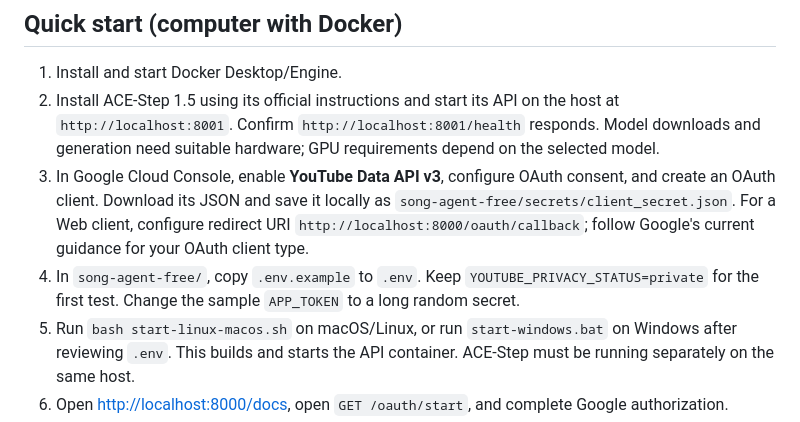
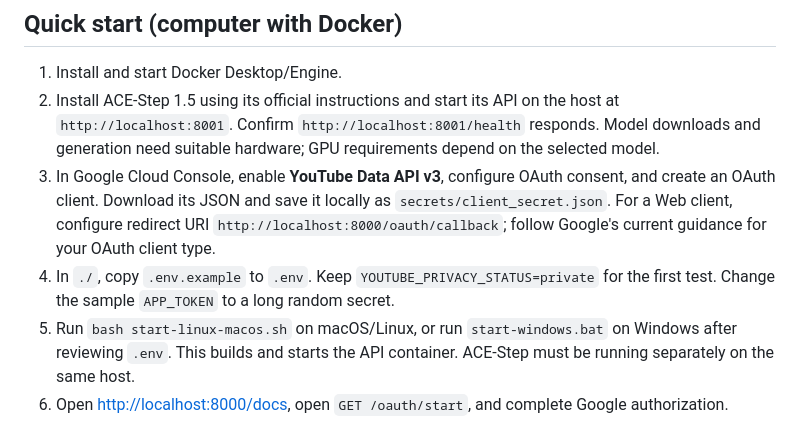
Before and after one commit to sjsjsjhshss823-glitch/-agent-The-songwriter, a Markdown page: README.md, the part around the change. Rendered like a GitHub page.

Commit message:
Adapt setup guide to dedicated songwriter repository root

```diff
--- a/README.md
+++ b/README.md
@@ -10,8 +10,8 @@ GitHub stores the code; it does not run this agent continuously. **This version
 
 1. Install and start Docker Desktop/Engine.
 2. Install ACE-Step 1.5 using its official instructions and start its API on the host at `http://localhost:8001`. Confirm `http://localhost:8001/health` responds. Model downloads and generation need suitable hardware; GPU requirements depend on the selected model.
-3. In Google Cloud Console, enable **YouTube Data API v3**, configure OAuth consent, and create an OAuth client. Download its JSON and save it locally as `song-agent-free/secrets/client_secret.json`. For a Web client, configure redirect URI `http://localhost:8000/oauth/callback`; follow Google's current guidance for your OAuth client type.
-4. In `song-agent-free/`, copy `.env.example` to `.env`. Keep `YOUTUBE_PRIVACY_STATUS=private` for the first test. Change the sample `APP_TOKEN` to a long random secret.
+3. In Google Cloud Console, enable **YouTube Data API v3**, configure OAuth consent, and create an OAuth client. Download its JSON and save it locally as `secrets/client_secret.json`. For a Web client, configure redirect URI `http://localhost:8000/oauth/callback`; follow Google's current guidance for your OAuth client type.
+4. In `./`, copy `.env.example` to `.env`. Keep `YOUTUBE_PRIVACY_STATUS=private` for the first test. Change the sample `APP_TOKEN` to a long random secret.
 5. Run `bash start-linux-macos.sh` on macOS/Linux, or run `start-windows.bat` on Windows after reviewing `.env`. This builds and starts the API container. ACE-Step must be running separately on the same host.
 6. Open [http://localhost:8000/docs](http://localhost:8000/docs), open `GET /oauth/start`, and complete Google authorization.
 7. Check `GET /health`. Queue one private test song using `POST /jobs/fill-today` with JSON body `{"count":1,"language":"English"}`. If `APP_TOKEN` is set, include the `X-App-Token` header.
```
